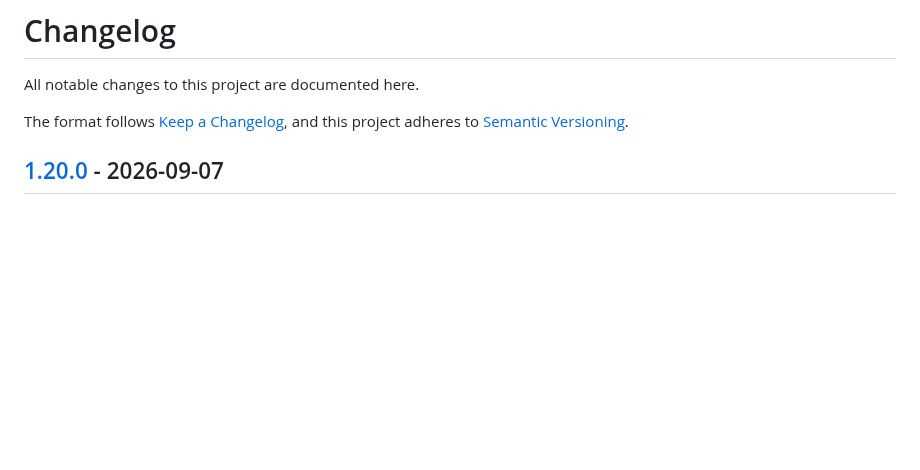
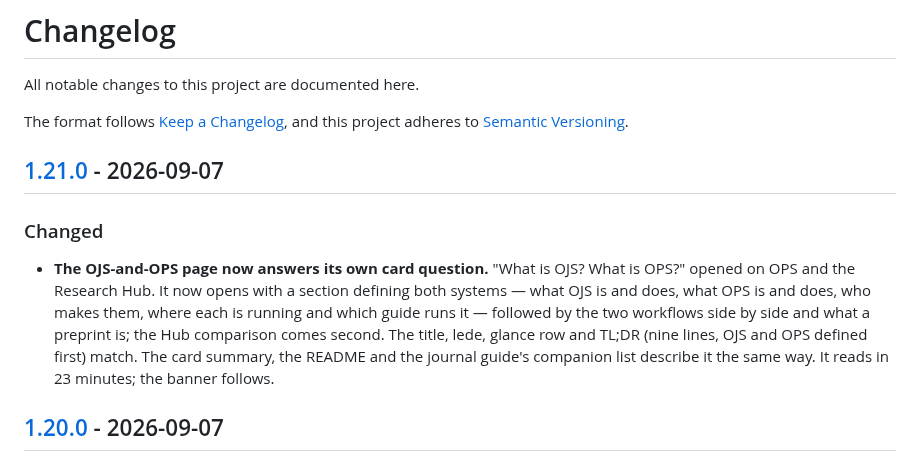
Before and after one commit to ICJIA/icjia-ojs-docs, a Markdown page: CHANGELOG.md, the part around one of its changes. GitHub-like rendering; blank space fills up the shorter version.

```diff
--- a/CHANGELOG.md
+++ b/CHANGELOG.md
@@ -4,6 +4,20 @@ All notable changes to this project are documented here.
 
 The format follows [Keep a Changelog](https://keepachangelog.com/en/1.1.0/),
 and this project adheres to [Semantic Versioning](https://semver.org/spec/v2.0.0.html).
+
+## [1.21.0] - 2026-09-07
+
+### Changed
+
+- **The OJS-and-OPS page now answers its own card question.** "What is OJS?
+  What is OPS?" opened on OPS and the Research Hub. It now opens with a section
+  defining both systems — what OJS is and does, what OPS is and does, who makes
+  them, where each is running and which guide runs it — followed by the two
+  workflows side by side and what a preprint is; the Hub comparison comes
+  second. The title, lede, glance row and TL;DR (nine lines, OJS and OPS
+  defined first) match. The card summary, the README and the journal guide's
+  companion list describe it the same way. It reads in 23 minutes; the banner
+  follows.
 
 ## [1.20.0] - 2026-09-07
 
```
Also changed, not shown: other parts of CHANGELOG.md (+1 -0 lines), README.md (+2 -2 lines), docs/assets/portal.png, public/banner.png, 5 other files.
